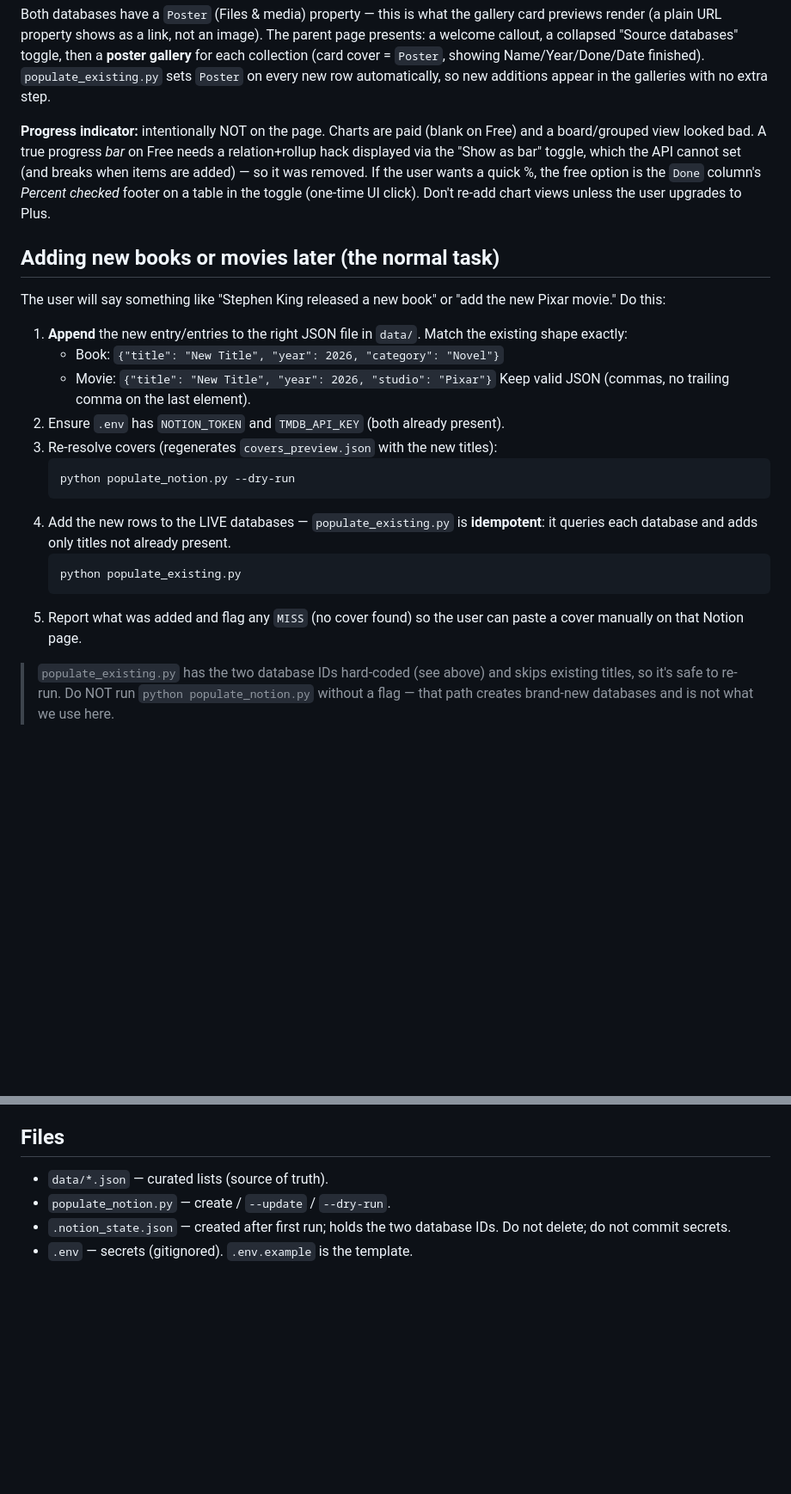
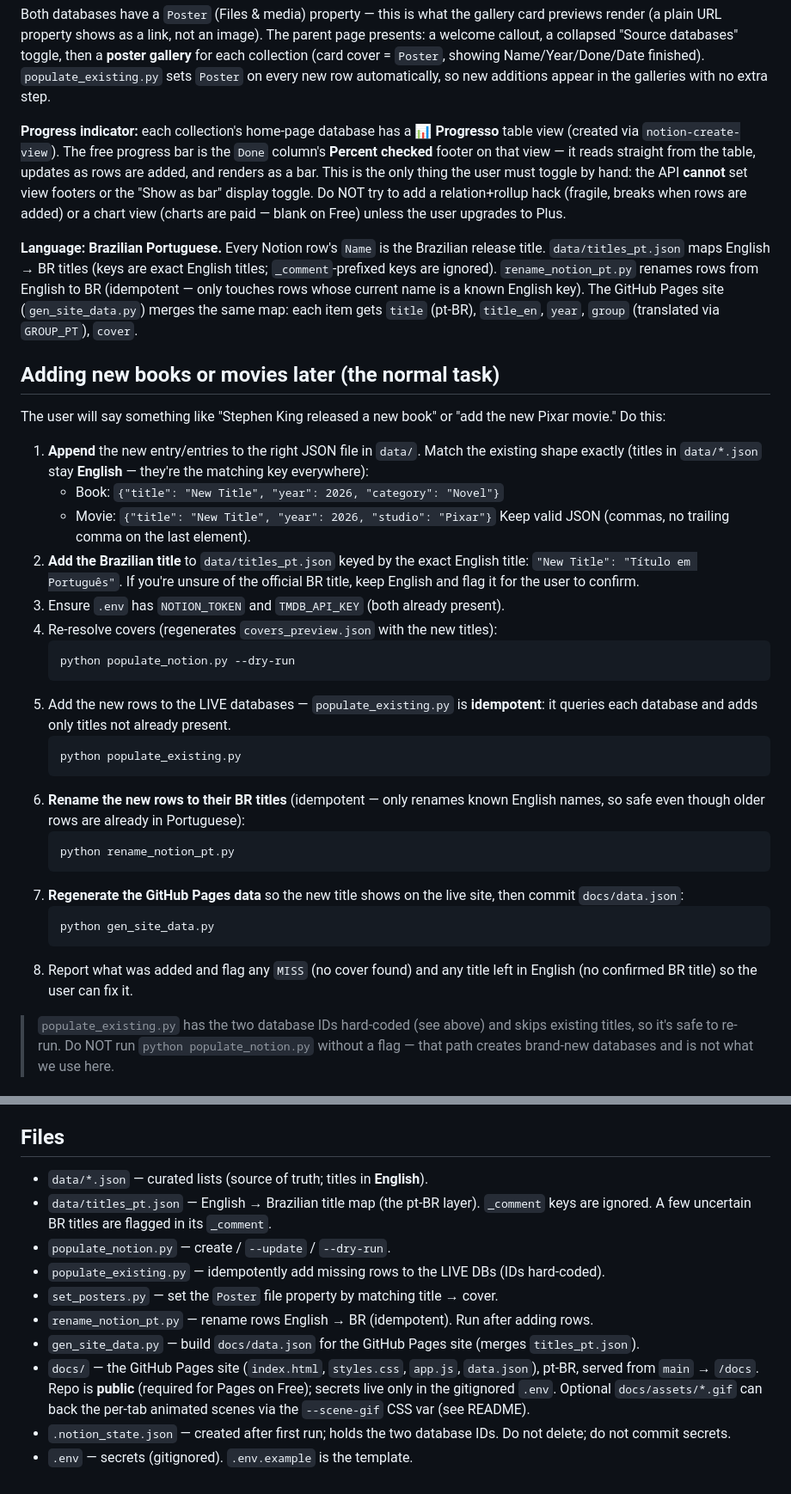
Before and after one commit to igfurlan/disney-king-tracker, a Markdown page: CLAUDE.md, 2 parts joined by grey strips. Shown at 86% size. Drawn GitHub-style; blank space fills up the shorter version.

````diff
--- a/CLAUDE.md
+++ b/CLAUDE.md
@@ -34,34 +34,56 @@ page presents: a welcome callout, a collapsed "Source databases" toggle, then a
 Name/Year/Done/Date finished). `populate_existing.py` sets `Poster` on every new row
 automatically, so new additions appear in the galleries with no extra step.
 
-**Progress indicator:** intentionally NOT on the page. Charts are paid (blank on Free)
-and a board/grouped view looked bad. A true progress *bar* on Free needs a
-relation+rollup hack displayed via the "Show as bar" toggle, which the API cannot set
-(and breaks when items are added) — so it was removed. If the user wants a quick %,
-the free option is the `Done` column's *Percent checked* footer on a table in the
-toggle (one-time UI click). Don't re-add chart views unless the user upgrades to Plus.
+**Progress indicator:** each collection's home-page database has a **📊 Progresso**
+table view (created via `notion-create-view`). The free progress bar is the `Done`
+column's **Percent checked** footer on that view — it reads straight from the table,
+updates as rows are added, and renders as a bar. This is the only thing the user must
+toggle by hand: the API **cannot** set view footers or the "Show as bar" display toggle.
+Do NOT try to add a relation+rollup hack (fragile, breaks when rows are added) or a
+chart view (charts are paid — blank on Free) unless the user upgrades to Plus.
+
+**Language: Brazilian Portuguese.** Every Notion row's `Name` is the Brazilian release
+title. `data/titles_pt.json` maps English → BR titles (keys are exact English titles;
+`_comment`-prefixed keys are ignored). `rename_notion_pt.py` renames rows from English
+to BR (idempotent — only touches rows whose current name is a known English key). The
+GitHub Pages site (`gen_site_data.py`) merges the same map: each item gets `title`
+(pt-BR), `title_en`, `year`, `group` (translated via `GROUP_PT`), `cover`.
 
 ## Adding new books or movies later (the normal task)
 The user will say something like "Stephen King released a new book" or "add the
 new Pixar movie." Do this:
 
 1. **Append** the new entry/entries to the right JSON file in `data/`. Match the
-   existing shape exactly:
+   existing shape exactly (titles in `data/*.json` stay **English** — they're the
+   matching key everywhere):
    - Book: `{"title": "New Title", "year": 2026, "category": "Novel"}`
    - Movie: `{"title": "New Title", "year": 2026, "studio": "Pixar"}`
    Keep valid JSON (commas, no trailing comma on the last element).
-2. Ensure `.env` has `NOTION_TOKEN` and `TMDB_API_KEY` (both already present).
-3. Re-resolve covers (regenerates `covers_preview.json` with the new titles):
+2. **Add the Brazilian title** to `data/titles_pt.json` keyed by the exact English
+   title: `"New Title": "Título em Português"`. If you're unsure of the official BR
+   title, keep English and flag it for the user to confirm.
+3. Ensure `.env` has `NOTION_TOKEN` and `TMDB_API_KEY` (both already present).
+4. Re-resolve covers (regenerates `covers_preview.json` with the new titles):
    ```bash
    python populate_notion.py --dry-run
    ```
-4. Add the new rows to the LIVE databases — `populate_existing.py` is **idempotent**:
+5. Add the new rows to the LIVE databases — `populate_existing.py` is **idempotent**:
    it queries each database and adds only titles not already present.
    ```bash
    python populate_existing.py
    ```
-5. Report what was added and flag any `MISS` (no cover found) so the user can paste
-   a cover manually on that Notion page.
+6. **Rename the new rows to their BR titles** (idempotent — only renames known English
+   names, so safe even though older rows are already in Portuguese):
+   ```bash
+   python rename_notion_pt.py
+   ```
+7. **Regenerate the GitHub Pages data** so the new title shows on the live site, then
+   commit `docs/data.json`:
+   ```bash
+   python gen_site_data.py
+   ```
+8. Report what was added and flag any `MISS` (no cover found) and any title left in
+   English (no confirmed BR title) so the user can fix it.
 
 > `populate_existing.py` has the two database IDs hard-coded (see above) and skips
 > existing titles, so it's safe to re-run. Do NOT run `python populate_notion.py`
@@ -89,8 +111,19 @@ Afterwards remind the user to, per database: add a Gallery view (Card preview =
 cover) and set the `Done` column footer to "Percent checked".
 
 ## Files
-- `data/*.json` — curated lists (source of truth).
+- `data/*.json` — curated lists (source of truth; titles in **English**).
+- `data/titles_pt.json` — English → Brazilian title map (the pt-BR layer). `_comment`
+  keys are ignored. A few uncertain BR titles are flagged in its `_comment`.
 - `populate_notion.py` — create / `--update` / `--dry-run`.
+- `populate_existing.py` — idempotently add missing rows to the LIVE DBs (IDs hard-coded).
+- `set_posters.py` — set the `Poster` file property by matching title → cover.
+- `rename_notion_pt.py` — rename rows English → BR (idempotent). Run after adding rows.
+- `gen_site_data.py` — build `docs/data.json` for the GitHub Pages site (merges
+  `titles_pt.json`).
+- `docs/` — the GitHub Pages site (`index.html`, `styles.css`, `app.js`, `data.json`),
+  pt-BR, served from `main` → `/docs`. Repo is **public** (required for Pages on Free);
+  secrets live only in the gitignored `.env`. Optional `docs/assets/*.gif` can back the
+  per-tab animated scenes via the `--scene-gif` CSS var (see README).
 - `.notion_state.json` — created after first run; holds the two database IDs. Do not
   delete; do not commit secrets.
 - `.env` — secrets (gitignored). `.env.example` is the template.
````
Also changed, not shown: README.md (+42 -10 lines).
